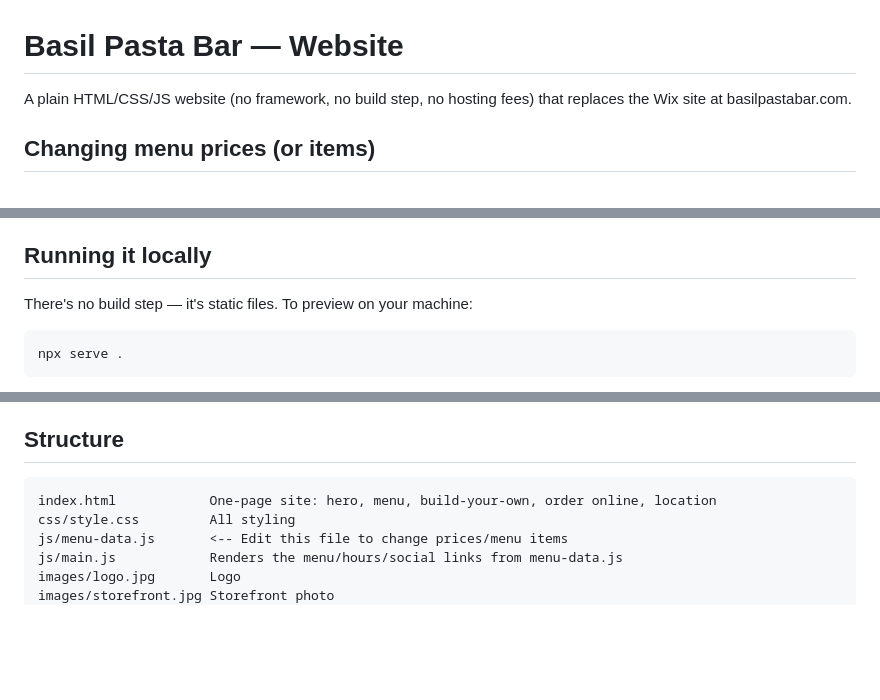
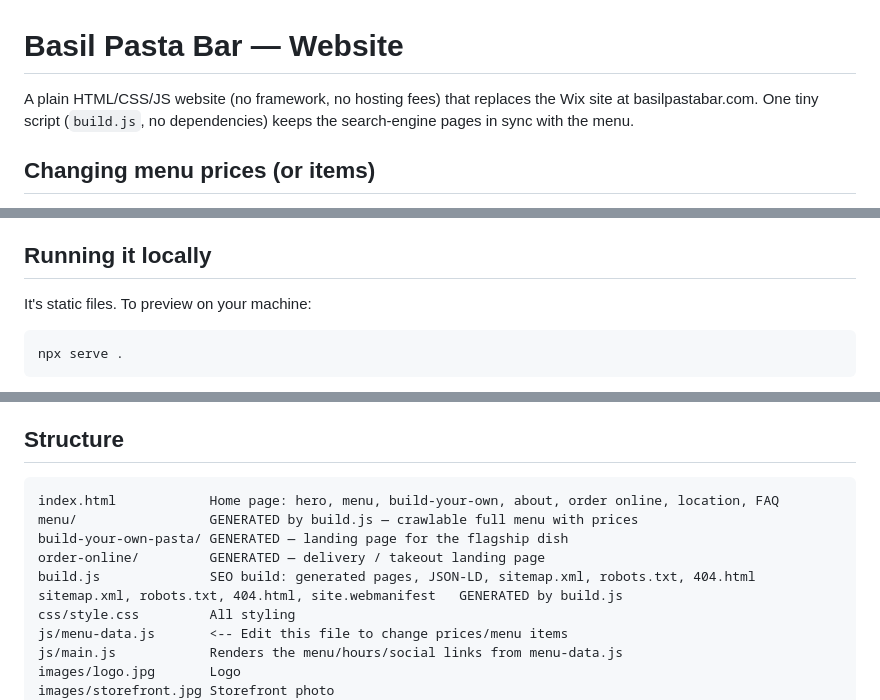
Before and after one commit to BasilPastaBar/basilpastabar-website, a Markdown page: README.md, 3 parts joined by grey strips. Drawn GitHub-style; blank space fills up the shorter version.

Commit message:
SEO: update README.md

````diff
--- a/README.md
+++ b/README.md
@@ -1,7 +1,8 @@
 # Basil Pasta Bar — Website
 
-A plain HTML/CSS/JS website (no framework, no build step, no hosting fees) that
-replaces the Wix site at basilpastabar.com.
+A plain HTML/CSS/JS website (no framework, no hosting fees) that replaces the
+Wix site at basilpastabar.com. One tiny script (`build.js`, no dependencies)
+keeps the search-engine pages in sync with the menu.
 
 ## Changing menu prices (or items)
 
@@ -24,7 +25,7 @@ a placeholder. Let me know the real price and I'll fix it.
 
 ## Running it locally
 
-There's no build step — it's static files. To preview on your machine:
+It's static files. To preview on your machine:
 
 ```bash
 npx serve .
@@ -66,7 +67,12 @@ becomes available (can take a few hours after DNS propagates).
 ## Structure
 
 ```
-index.html            One-page site: hero, menu, build-your-own, order online, location
+index.html            Home page: hero, menu, build-your-own, about, order online, location, FAQ
+menu/                 GENERATED by build.js — crawlable full menu with prices
+build-your-own-pasta/ GENERATED — landing page for the flagship dish
+order-online/         GENERATED — delivery / takeout landing page
+build.js              SEO build: generated pages, JSON-LD, sitemap.xml, robots.txt, 404.html
+sitemap.xml, robots.txt, 404.html, site.webmanifest   GENERATED by build.js
 css/style.css         All styling
 js/menu-data.js       <-- Edit this file to change prices/menu items
 js/main.js            Renders the menu/hours/social links from menu-data.js
````
